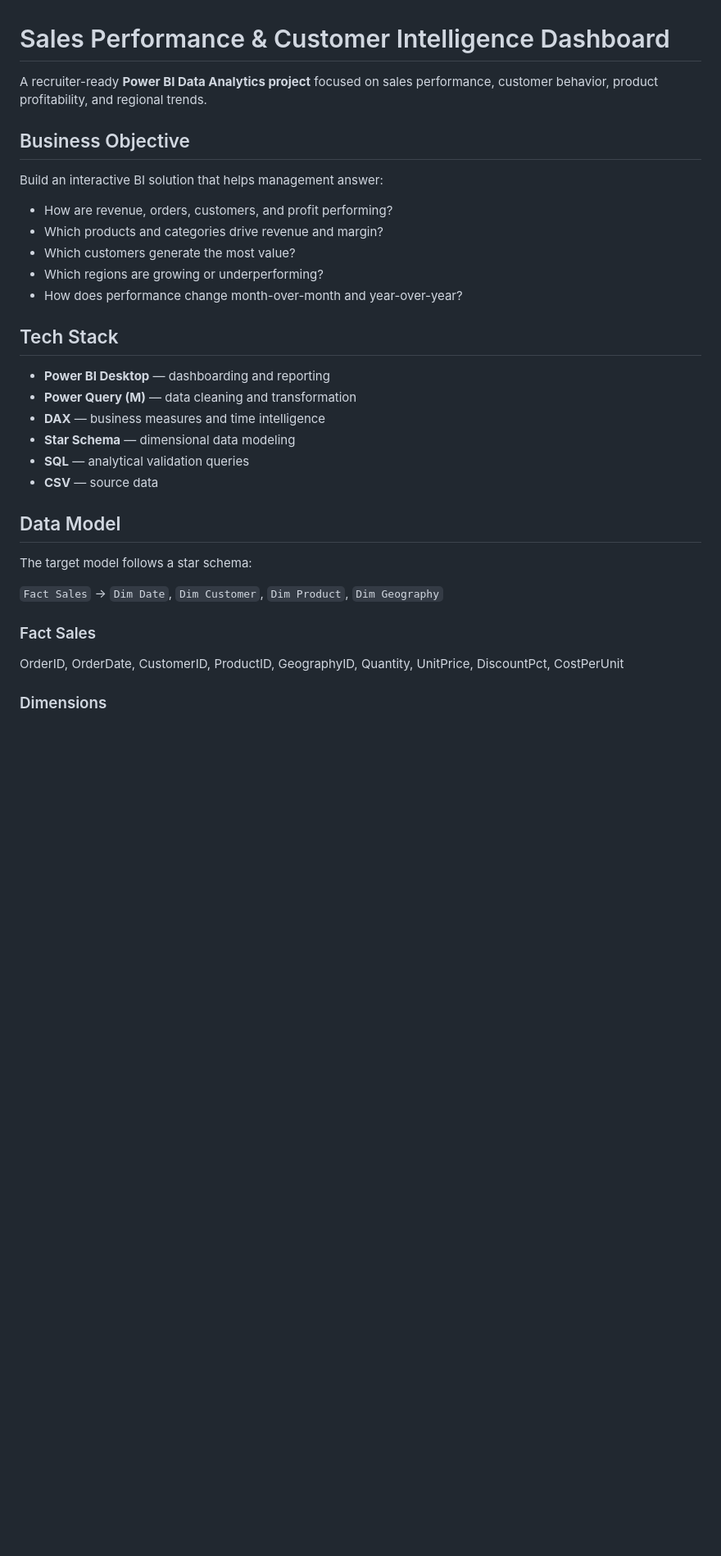
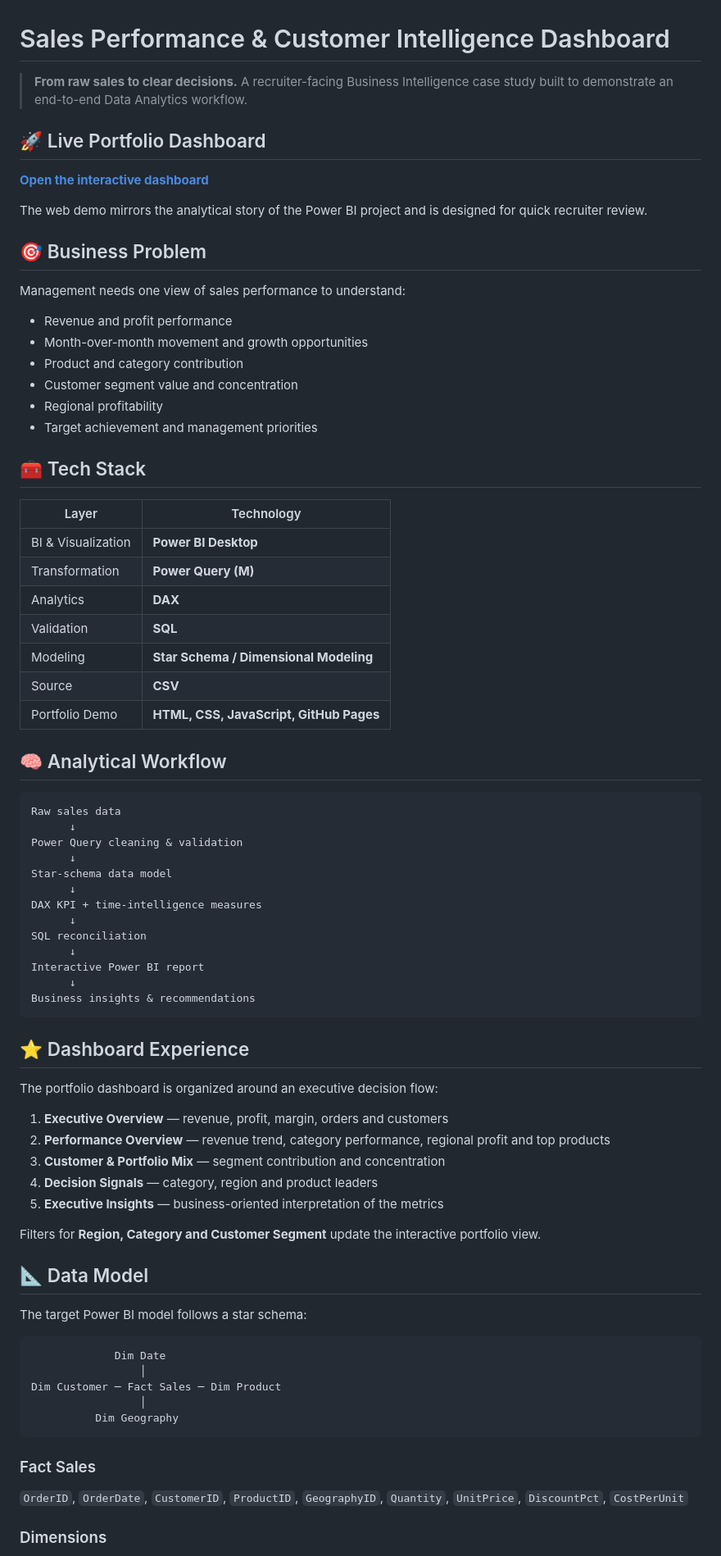
Before and after one commit to Naveenkumar2028/power-BI-pro, a Markdown page: README.md, the part around one of its changes. Shown at 82% size. Drawn GitHub-style; blank space fills up the shorter version.

````diff
--- a/README.md
+++ b/README.md
@@ -1,30 +1,75 @@
 # Sales Performance & Customer Intelligence Dashboard
 
-A recruiter-ready **Power BI Data Analytics project** focused on sales performance, customer behavior, product profitability, and regional trends.
+> **From raw sales to clear decisions.** A recruiter-facing Business Intelligence case study built to demonstrate an end-to-end Data Analytics workflow.
 
-## Business Objective
-Build an interactive BI solution that helps management answer:
-- How are revenue, orders, customers, and profit performing?
-- Which products and categories drive revenue and margin?
-- Which customers generate the most value?
-- Which regions are growing or underperforming?
-- How does performance change month-over-month and year-over-year?
+## 🚀 Live Portfolio Dashboard
 
-## Tech Stack
-- **Power BI Desktop** — dashboarding and reporting
-- **Power Query (M)** — data cleaning and transformation
-- **DAX** — business measures and time intelligence
-- **Star Schema** — dimensional data modeling
-- **SQL** — analytical validation queries
-- **CSV** — source data
+**[Open the interactive dashboard](https://naveenkumar2028.github.io/power-BI-pro/)**
 
-## Data Model
-The target model follows a star schema:
+The web demo mirrors the analytical story of the Power BI project and is designed for quick recruiter review.
 
-`Fact Sales` → `Dim Date`, `Dim Customer`, `Dim Product`, `Dim Geography`
+## 🎯 Business Problem
+Management needs one view of sales performance to understand:
+- Revenue and profit performance
+- Month-over-month movement and growth opportunities
+- Product and category contribution
+- Customer segment value and concentration
+- Regional profitability
+- Target achievement and management priorities
+
+## 🧰 Tech Stack
+| Layer | Technology |
+|---|---|
+| BI & Visualization | **Power BI Desktop** |
+| Transformation | **Power Query (M)** |
+| Analytics | **DAX** |
+| Validation | **SQL** |
+| Modeling | **Star Schema / Dimensional Modeling** |
+| Source | **CSV** |
+| Portfolio Demo | **HTML, CSS, JavaScript, GitHub Pages** |
+
+## 🧠 Analytical Workflow
+
+```text
+Raw sales data
+      ↓
+Power Query cleaning & validation
+      ↓
+Star-schema data model
+      ↓
+DAX KPI + time-intelligence measures
+      ↓
+SQL reconciliation
+      ↓
+Interactive Power BI report
+      ↓
+Business insights & recommendations
+```
+
+## ⭐ Dashboard Experience
+The portfolio dashboard is organized around an executive decision flow:
+
+1. **Executive Overview** — revenue, profit, margin, orders and customers
+2. **Performance Overview** — revenue trend, category performance, regional profit and top products
+3. **Customer & Portfolio Mix** — segment contribution and concentration
+4. **Decision Signals** — category, region and product leaders
+5. **Executive Insights** — business-oriented interpretation of the metrics
+
+Filters for **Region, Category and Customer Segment** update the interactive portfolio view.
+
+## 📐 Data Model
+The target Power BI model follows a star schema:
+
+```text
+             Dim Date
+                 │
+Dim Customer ─ Fact Sales ─ Dim Product
+                 │
+          Dim Geography
+```
 
 ### Fact Sales
-OrderID, OrderDate, CustomerID, ProductID, GeographyID, Quantity, UnitPrice, DiscountPct, CostPerUnit
+`OrderID`, `OrderDate`, `CustomerID`, `ProductID`, `GeographyID`, `Quantity`, `UnitPrice`, `DiscountPct`, `CostPerUnit`
 
 ### Dimensions
 - **Dim Customer:** CustomerID, CustomerName, Segment
````
Also changed, not shown: other parts of README.md (+45 -52 lines).
